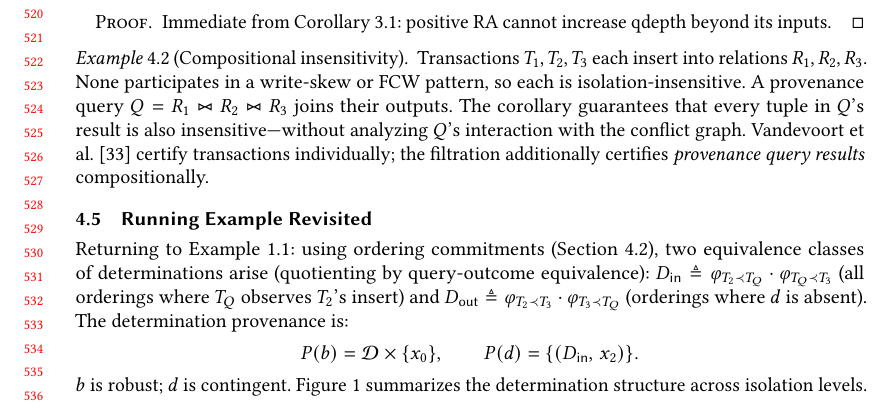
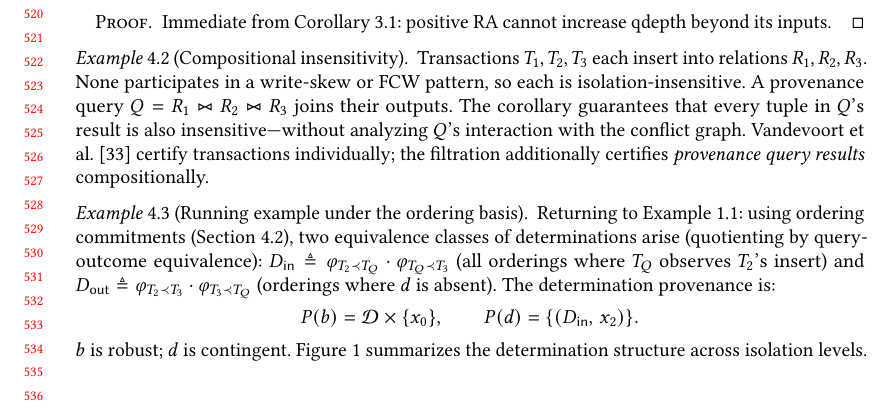
Before and after one commit to jhellerstein/provenance, a LaTeX paper (main.tex): part of page 11 of 37, cut so that both start at the same text. Compiled offline with pdfLaTeX.

Commit message:
Convert 'Running Example Revisited' from subsection to example block

```diff
--- a/main.tex
+++ b/main.tex
@@ -1104,8 +1104,8 @@ per-tuple reasoning.
   \emph{provenance query results} compositionally.
 \end{example}
 
-\subsection{Running Example Revisited}
-
+\begin{example}[Running example under the ordering basis]
+  \label{ex:running-revisited}
   Returning to Example~\ref{ex:example}: using ordering commitments
   (Section~\ref{sec:scheduling-basis}), two equivalence classes of
   determinations arise (quotienting by query-outcome equivalence):
@@ -1122,8 +1122,9 @@ The determination provenance is:
     P(d) = \{(D_{\mathsf{in}},\, x_2)\}.
   \]
   $b$ is robust; $d$ is contingent.
-Figure~\ref{fig:det-tables} summarizes the determination structure across
-isolation levels.
+  Figure~\ref{fig:det-tables} summarizes the determination structure
+  across isolation levels.
+\end{example}
 
 
 \begin{figure*}[t]
```
Lines whose indentation alone changed are shown as unchanged.
